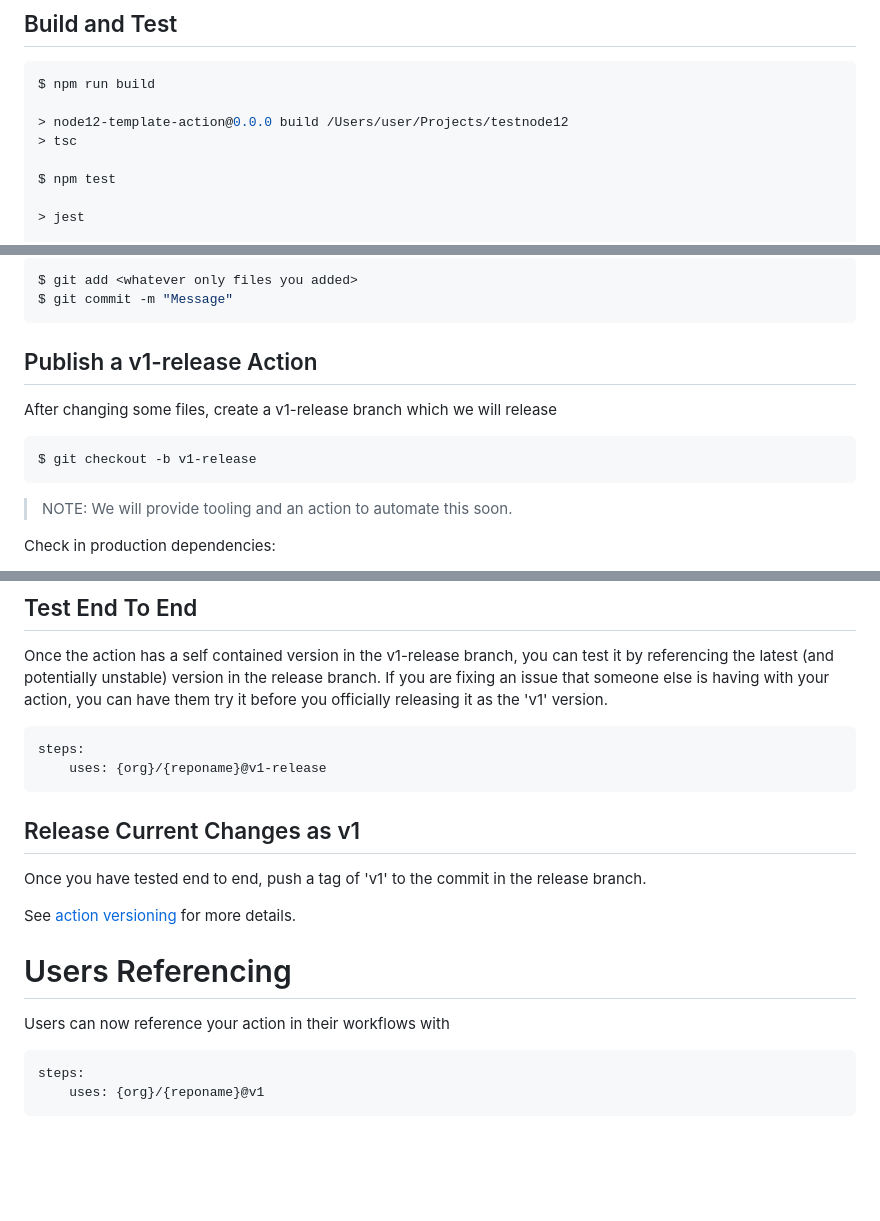
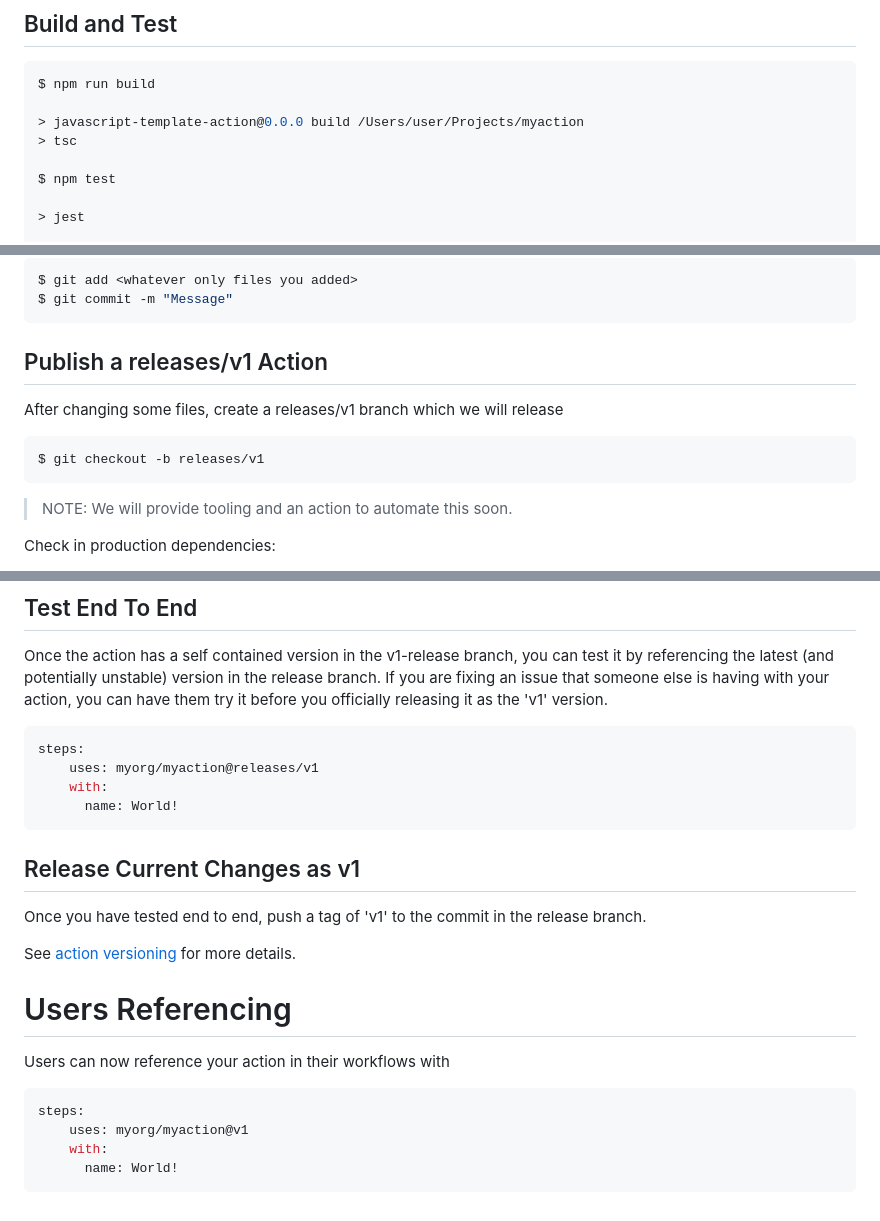
Before and after one commit to Derrick-MUGISHA/toolkit, a Markdown page: docs/javascript-action.md, 3 parts joined by grey strips. Drawn GitHub-style; blank space fills up the shorter version.

````diff
--- a/docs/javascript-action.md
+++ b/docs/javascript-action.md
@@ -85,7 +83,7 @@ Modify tests in `__tests__/main.test.ts`.  The template uses [jest](https://gith
 ```bash
 $ npm run build
 
-> node12-template-action@0.0.0 build /Users/user/Projects/testnode12
+> javascript-template-action@0.0.0 build /Users/user/Projects/myaction
 > tsc
 
 $ npm test
@@ -107,12 +105,12 @@ $ git add <whatever only files you added>
 $ git commit -m "Message"
 ```
 
-## Publish a v1-release Action
+## Publish a releases/v1 Action
 
-After changing some files, create a v1-release branch which we will release
+After changing some files, create a releases/v1 branch which we will release
 
 ```bash
-$ git checkout -b v1-release
+$ git checkout -b releases/v1
 ```
 
 > NOTE: We will provide tooling and an action to automate this soon.
@@ -139,7 +137,9 @@ Once the action has a self contained version in the v1-release branch, you can t
 
 ```yaml
 steps:
-    uses: {org}/{reponame}@v1-release
+    uses: myorg/myaction@releases/v1
+    with:
+      name: World!
 ```
 
 ## Release Current Changes as v1
@@ -154,5 +154,7 @@ Users can now reference your action in their workflows with
 
 ```yaml
 steps:
-    uses: {org}/{reponame}@v1
+    uses: myorg/myaction@v1
+    with:
+      name: World!
 ```
````
Also changed, not shown: other parts of docs/javascript-action.md (+22 -24 lines), README.md (+2 -2 lines), docs/action-versioning.md (+6 -0 lines), docs/assets/action-releases.png (added), 1 other file.
